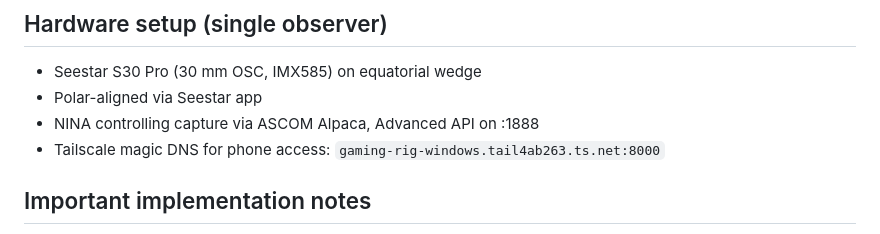
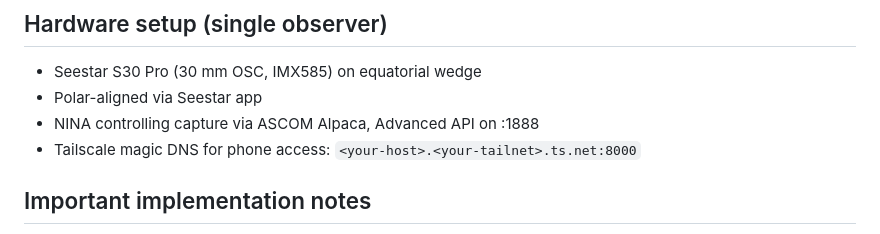
Before and after one commit to dbyrne/mira, a Markdown page: HANDOFF.md, the part around the change. Drawn GitHub-style.

Commit message:
Generalize Tailscale hostname references
Replace personal Tailnet hostname with placeholder so docs read
naturally for anyone setting up phone access via their own Tailnet.

```diff
--- a/HANDOFF.md
+++ b/HANDOFF.md
@@ -183,7 +183,7 @@ example outputs to inspect.
 - Polar-aligned via Seestar app
 - NINA controlling capture via ASCOM Alpaca, Advanced API on :1888
 - Tailscale magic DNS for phone access:
-  `gaming-rig-windows.tail4ab263.ts.net:8000`
+  `<your-host>.<your-tailnet>.ts.net:8000`
 
 ## Important implementation notes
 
```
Also changed, not shown: docs/photometry.md (+2 -2 lines).
